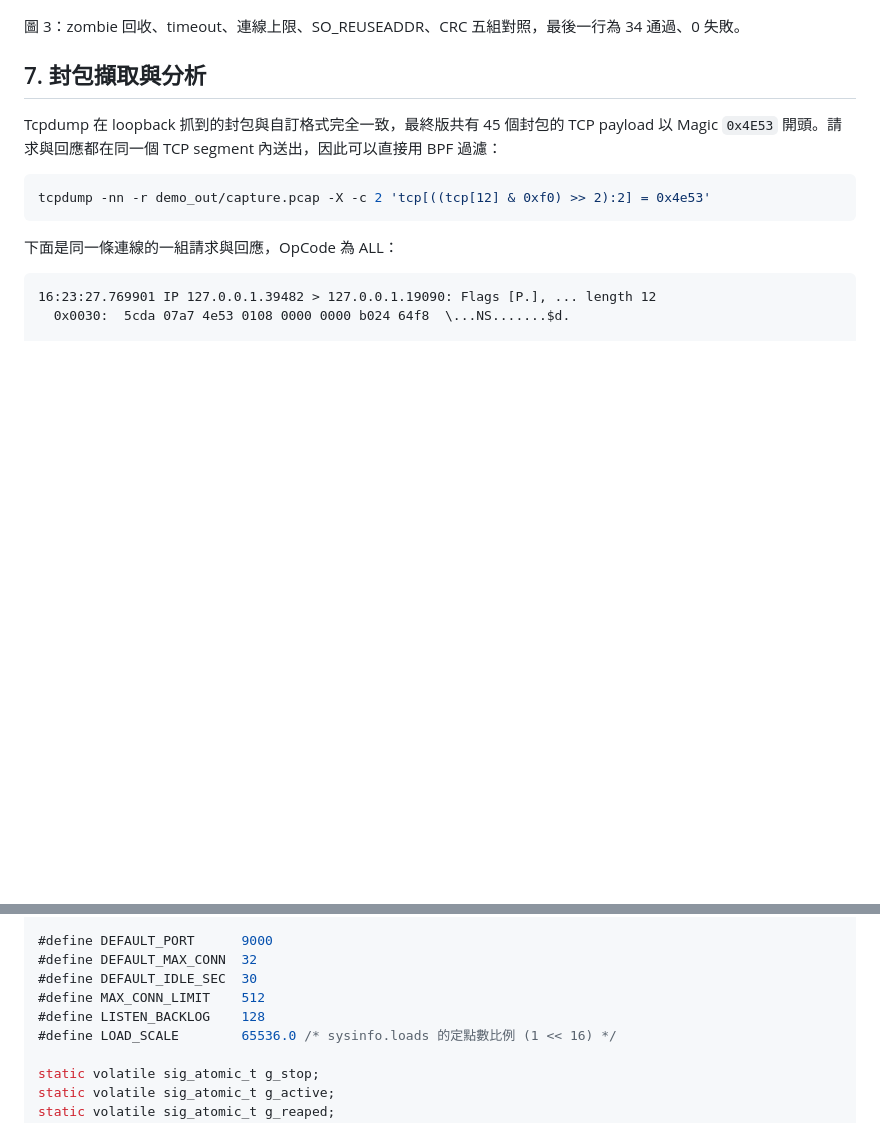
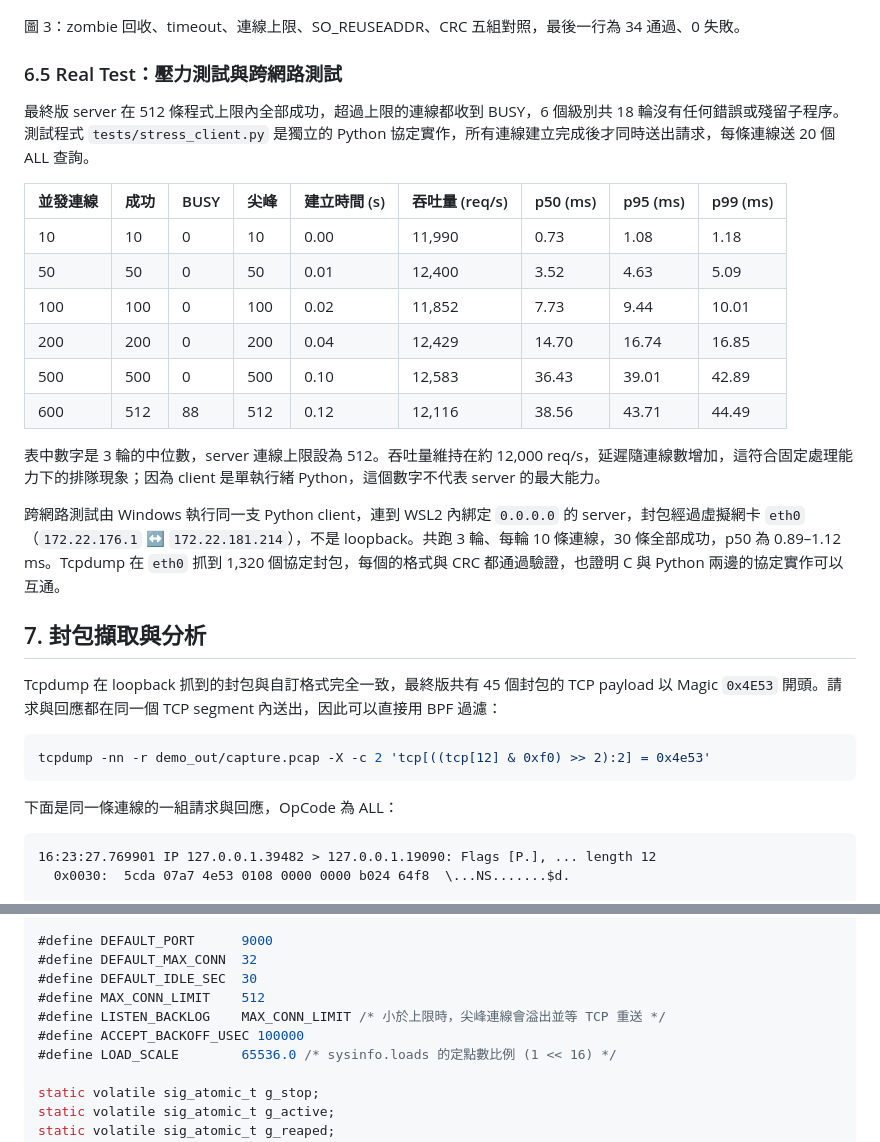
Before and after one commit to bronson0413/network-system-programming-midterm, a Markdown page: README.md, 2 parts joined by grey strips. GitHub-like rendering; blank space fills up the shorter version.

```diff
--- a/README.md
+++ b/README.md
@@ -283,6 +301,23 @@ server_pid=5010
 
 圖 3：zombie 回收、timeout、連線上限、SO\_REUSEADDR、CRC 五組對照，最後一行為 34 通過、0 失敗。
 
+### 6.5 Real Test：壓力測試與跨網路測試
+
+最終版 server 在 512 條程式上限內全部成功，超過上限的連線都收到 BUSY，6 個級別共 18 輪沒有任何錯誤或殘留子程序。測試程式 `tests/stress_client.py` 是獨立的 Python 協定實作，所有連線建立完成後才同時送出請求，每條連線送 20 個 ALL 查詢。
+
+| 並發連線 | 成功 | BUSY | 尖峰 | 建立時間 (s) | 吞吐量 (req/s) | p50 (ms) | p95 (ms) | p99 (ms) |
+| --- | --- | --- | --- | --- | --- | --- | --- | --- |
+| 10 | 10 | 0 | 10 | 0.00 | 11,990 | 0.73 | 1.08 | 1.18 |
+| 50 | 50 | 0 | 50 | 0.01 | 12,400 | 3.52 | 4.63 | 5.09 |
+| 100 | 100 | 0 | 100 | 0.02 | 11,852 | 7.73 | 9.44 | 10.01 |
+| 200 | 200 | 0 | 200 | 0.04 | 12,429 | 14.70 | 16.74 | 16.85 |
+| 500 | 500 | 0 | 500 | 0.10 | 12,583 | 36.43 | 39.01 | 42.89 |
+| 600 | 512 | 88 | 512 | 0.12 | 12,116 | 38.56 | 43.71 | 44.49 |
+
+表中數字是 3 輪的中位數，server 連線上限設為 512。吞吐量維持在約 12,000 req/s，延遲隨連線數增加，這符合固定處理能力下的排隊現象；因為 client 是單執行緒 Python，這個數字不代表 server 的最大能力。
+
+跨網路測試由 Windows 執行同一支 Python client，連到 WSL2 內綁定 `0.0.0.0` 的 server，封包經過虛擬網卡 `eth0`（`172.22.176.1` ↔ `172.22.181.214`），不是 loopback。共跑 3 輪、每輪 10 條連線，30 條全部成功，p50 為 0.89–1.12 ms。Tcpdump 在 `eth0` 抓到 1,320 個協定封包，每個的格式與 CRC 都通過驗證，也證明 C 與 Python 兩邊的協定實作可以互通。
+
 ## 7. 封包擷取與分析
 
 Tcpdump 在 loopback 抓到的封包與自訂格式完全一致，最終版共有 45 個封包的 TCP payload 以 Magic `0x4E53` 開頭。請求與回應都在同一個 TCP segment 內送出，因此可以直接用 BPF 過濾：
@@ -808,7 +868,8 @@ void log_msg(const char *level, const char *fmt, ...)
 #define DEFAULT_MAX_CONN  32
 #define DEFAULT_IDLE_SEC  30
 #define MAX_CONN_LIMIT    512
-#define LISTEN_BACKLOG    128
+#define LISTEN_BACKLOG    MAX_CONN_LIMIT /* 小於上限時，尖峰連線會溢出並等 TCP 重送 */
+#define ACCEPT_BACKOFF_USEC 100000
 #define LOAD_SCALE        65536.0 /* sysinfo.loads 的定點數比例 (1 << 16) */
 
 static volatile sig_atomic_t g_stop;
```
Also changed, not shown: other parts of README.md (+55 -9 lines), docs/STUDY_GUIDE.md (added, +410 -0 lines), docs/sequence.png (added), 3 other files.
